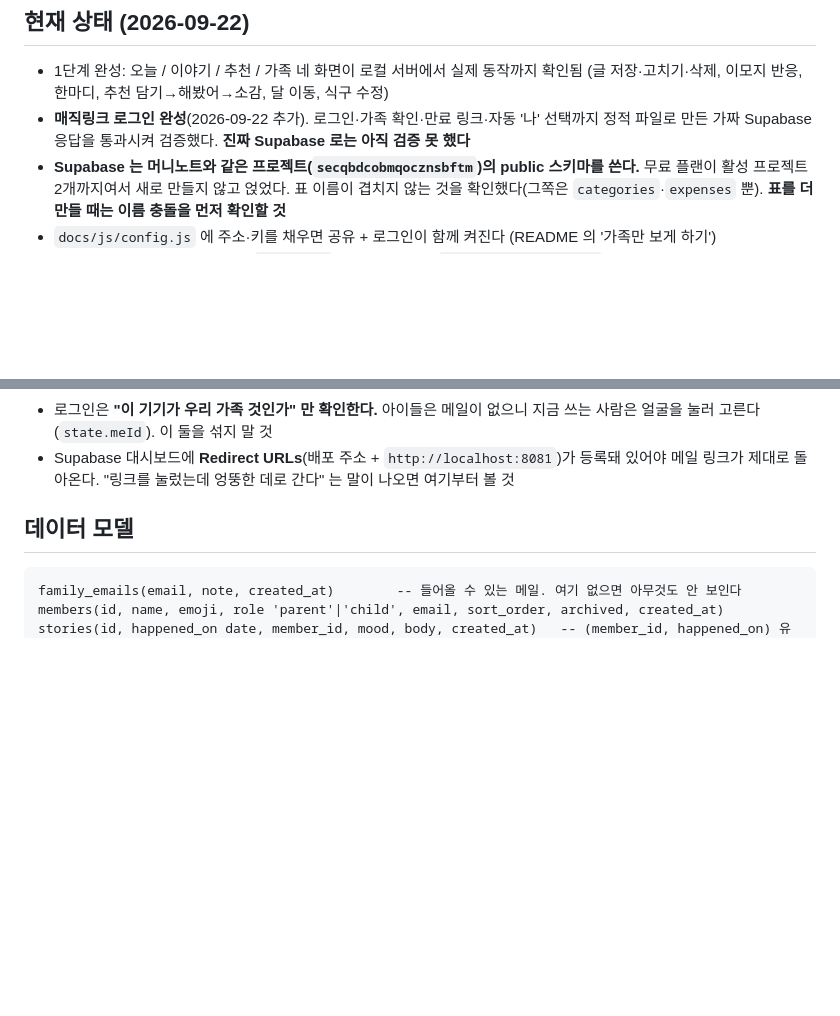
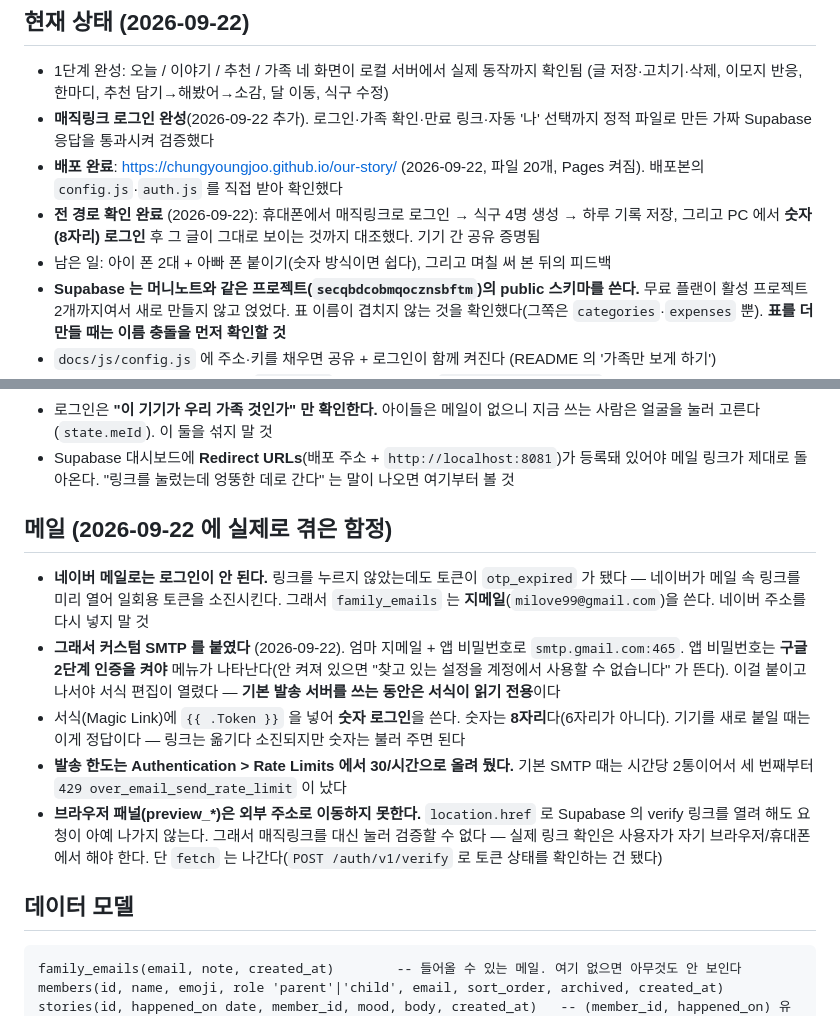
Before and after one commit to ChungYoungJoo/our-story, a Markdown page: CLAUDE.md, 2 parts joined by grey strips. GitHub-like rendering; blank space fills up the shorter version.

```diff
--- a/CLAUDE.md
+++ b/CLAUDE.md
@@ -18,7 +18,12 @@
 - 1단계 완성: 오늘 / 이야기 / 추천 / 가족 네 화면이 로컬 서버에서 실제 동작까지 확인됨
   (글 저장·고치기·삭제, 이모지 반응, 한마디, 추천 담기→해봤어→소감, 달 이동, 식구 수정)
 - **매직링크 로그인 완성**(2026-09-22 추가). 로그인·가족 확인·만료 링크·자동 '나' 선택까지
-  정적 파일로 만든 가짜 Supabase 응답을 통과시켜 검증했다. **진짜 Supabase 로는 아직 검증 못 했다**
+  정적 파일로 만든 가짜 Supabase 응답을 통과시켜 검증했다
+- **배포 완료**: https://chungyoungjoo.github.io/our-story/ (2026-09-22, 파일 20개, Pages 켜짐).
+  배포본의 `config.js`·`auth.js` 를 직접 받아 확인했다
+- **전 경로 확인 완료** (2026-09-22): 휴대폰에서 매직링크로 로그인 → 식구 4명 생성 → 하루 기록 저장,
+  그리고 PC 에서 **숫자(8자리) 로그인** 후 그 글이 그대로 보이는 것까지 대조했다. 기기 간 공유 증명됨
+- 남은 일: 아이 폰 2대 + 아빠 폰 붙이기(숫자 방식이면 쉽다), 그리고 며칠 써 본 뒤의 피드백
 - **Supabase 는 머니노트와 같은 프로젝트(`secqbdcobmqocznsbftm`)의 public 스키마를 쓴다.**
   무료 플랜이 활성 프로젝트 2개까지여서 새로 만들지 않고 얹었다. 표 이름이 겹치지 않는 것을
   확인했다(그쪽은 `categories`·`expenses` 뿐). **표를 더 만들 때는 이름 충돌을 먼저 확인할 것**
@@ -79,6 +84,24 @@
   사람은 얼굴을 눌러 고른다(`state.meId`). 이 둘을 섞지 말 것
 - Supabase 대시보드에 **Redirect URLs**(배포 주소 + `http://localhost:8081`)가 등록돼 있어야
   메일 링크가 제대로 돌아온다. "링크를 눌렀는데 엉뚱한 데로 간다" 는 말이 나오면 여기부터 볼 것
+
+## 메일 (2026-09-22 에 실제로 겪은 함정)
+
+- **네이버 메일로는 로그인이 안 된다.** 링크를 누르지 않았는데도 토큰이 `otp_expired` 가 됐다 —
+  네이버가 메일 속 링크를 미리 열어 일회용 토큰을 소진시킨다. 그래서 `family_emails` 는
+  **지메일**(`milove99@gmail.com`)을 쓴다. 네이버 주소를 다시 넣지 말 것
+- **그래서 커스텀 SMTP 를 붙였다** (2026-09-22). 엄마 지메일 + 앱 비밀번호로 `smtp.gmail.com:465`.
+  앱 비밀번호는 **구글 2단계 인증을 켜야** 메뉴가 나타난다(안 켜져 있으면 "찾고 있는 설정을
+  계정에서 사용할 수 없습니다" 가 뜬다). 이걸 붙이고 나서야 서식 편집이 열렸다
+  — **기본 발송 서버를 쓰는 동안은 서식이 읽기 전용**이다
+- 서식(Magic Link)에 `{{ .Token }}` 을 넣어 **숫자 로그인**을 쓴다. 숫자는 **8자리**다(6자리가 아니다).
+  기기를 새로 붙일 때는 이게 정답이다 — 링크는 옮기다 소진되지만 숫자는 불러 주면 된다
+- **발송 한도는 Authentication > Rate Limits 에서 30/시간으로 올려 뒀다.** 기본 SMTP 때는
+  시간당 2통이어서 세 번째부터 `429 over_email_send_rate_limit` 이 났다
+- **브라우저 패널(preview_*)은 외부 주소로 이동하지 못한다.** `location.href` 로 Supabase 의
+  verify 링크를 열려 해도 요청이 아예 나가지 않는다. 그래서 매직링크를 대신 눌러 검증할 수 없다 —
+  실제 링크 확인은 사용자가 자기 브라우저/휴대폰에서 해야 한다.
+  단 `fetch` 는 나간다(`POST /auth/v1/verify` 로 토큰 상태를 확인하는 건 됐다)
 
 ## 데이터 모델
 
```
